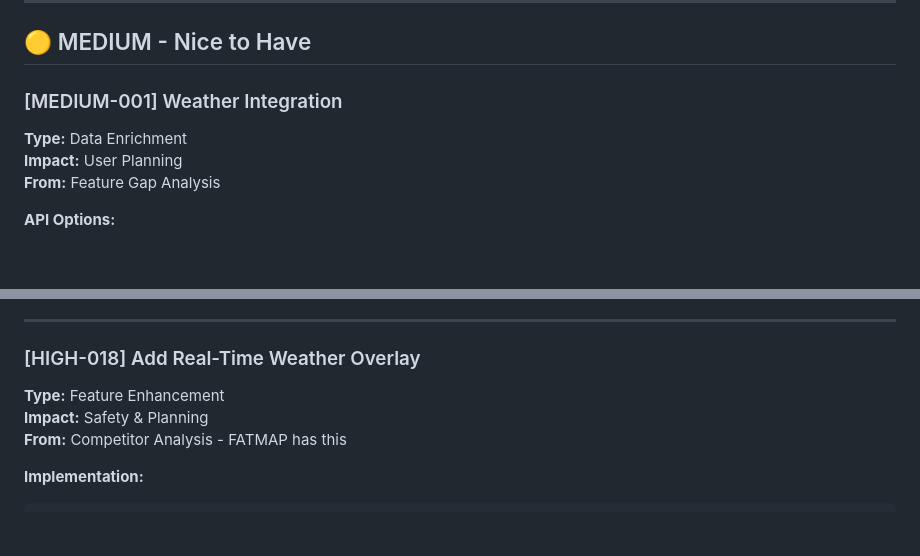
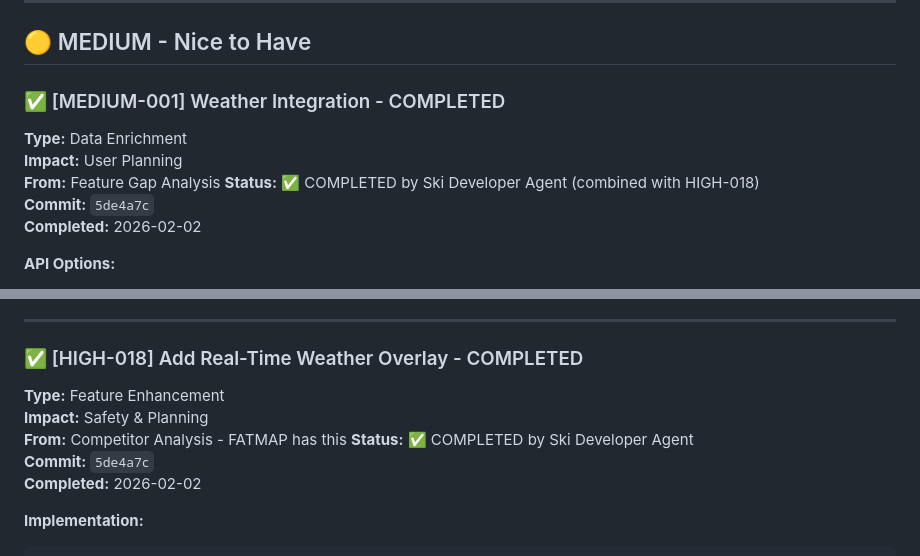
Before and after one commit to absolutebasti/Ski, a Markdown page: Stack.md, 2 parts joined by grey strips. GitHub-like rendering; blank space fills up the shorter version.

Commit message:
[TASK] Update Stack.md - Mark HIGH-018 and MEDIUM-001 as completed

````diff
--- a/Stack.md
+++ b/Stack.md
@@ -1072,10 +1072,13 @@ Complete segments system in `js/segments.js`:
 
 ## 🟡 MEDIUM - Nice to Have
 
-### [MEDIUM-001] Weather Integration
+### ✅ [MEDIUM-001] Weather Integration - COMPLETED
 **Type:** Data Enrichment
 **Impact:** User Planning
 **From:** Feature Gap Analysis
+**Status:** ✅ COMPLETED by Ski Developer Agent (combined with HIGH-018)
+**Commit:** `5de4a7c`
+**Completed:** 2026-02-02
 
 **API Options:**
 - OpenWeatherMap (free tier: 1000 calls/day)
@@ -3343,10 +3346,13 @@ const SkiStyleDetector = {
 
 ---
 
-### [HIGH-018] Add Real-Time Weather Overlay
+### ✅ [HIGH-018] Add Real-Time Weather Overlay - COMPLETED
 **Type:** Feature Enhancement
 **Impact:** Safety & Planning
 **From:** Competitor Analysis - FATMAP has this
+**Status:** ✅ COMPLETED by Ski Developer Agent
+**Commit:** `5de4a7c`
+**Completed:** 2026-02-02
 
 **Implementation:**
 ```javascript
````
